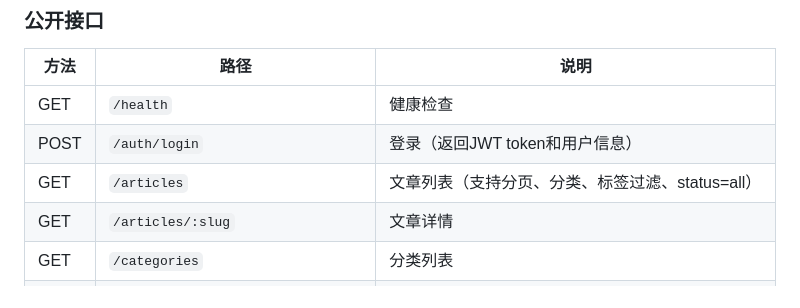
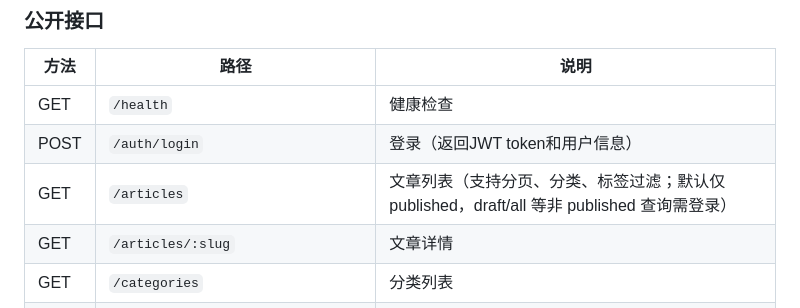
Before and after one commit to Mintinkd/Blog_Website, a Markdown page: README.md, the part around the change. GitHub-like rendering.

Commit message:
docs: 同步 README 接口表——status 非 published 的列表查询已收口需登录
code-review（base a84d8c8）Standards 轴发现：README:154 仍将 status=all
列为公开接口，与 P0-2 修复后的行为不符；同步该行说明与实测语义。

（README:372 的默认口令 changeme 描述待 P1 #8 一并处理，避免此时改写为真实口令进一步传播）

```diff
--- a/README.md
+++ b/README.md
@@ -151,7 +151,7 @@ D1 (SQLite) 共 9 张表：
 |------|------|------|
 | GET | `/health` | 健康检查 |
 | POST | `/auth/login` | 登录（返回JWT token和用户信息） |
-| GET | `/articles` | 文章列表（支持分页、分类、标签过滤、status=all） |
+| GET | `/articles` | 文章列表（支持分页、分类、标签过滤；默认仅 published，draft/all 等非 published 查询需登录） |
 | GET | `/articles/:slug` | 文章详情 |
 | GET | `/categories` | 分类列表 |
 | GET | `/tags` | 标签列表 |
```
